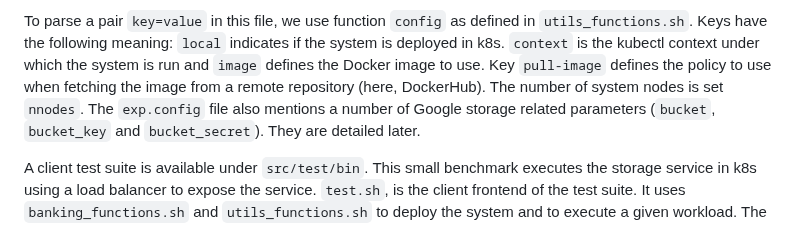
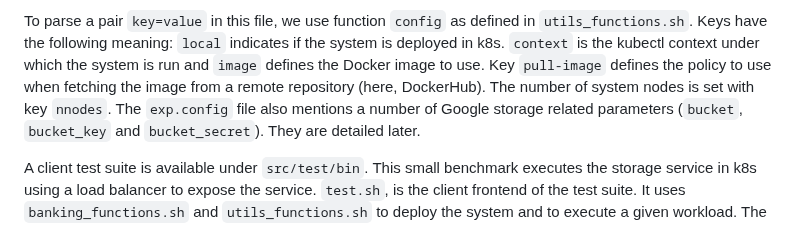
Before and after one commit to otrack/cloud-computing-infrastructures, a Markdown page: transactions/README.md, the part around the change. Rendered like a GitHub page.

```diff
--- a/transactions/README.md
+++ b/transactions/README.md
@@ -65,7 +65,7 @@ Keys have the following meaning:
 `local` indicates if the system is deployed in k8s.
 `context` is the kubectl context under which the system is run and `image` defines the Docker image to use.
 Key `pull-image` defines the policy to use when fetching the image from a remote repository (here, DockerHub).
-The number of system nodes is set `nnodes`.
+The number of system nodes is set with key `nnodes`.
 The `exp.config` file also mentions a number of Google storage related parameters (`bucket`, `bucket_key` and `bucket_secret`).
 They are detailed later.
 
```
